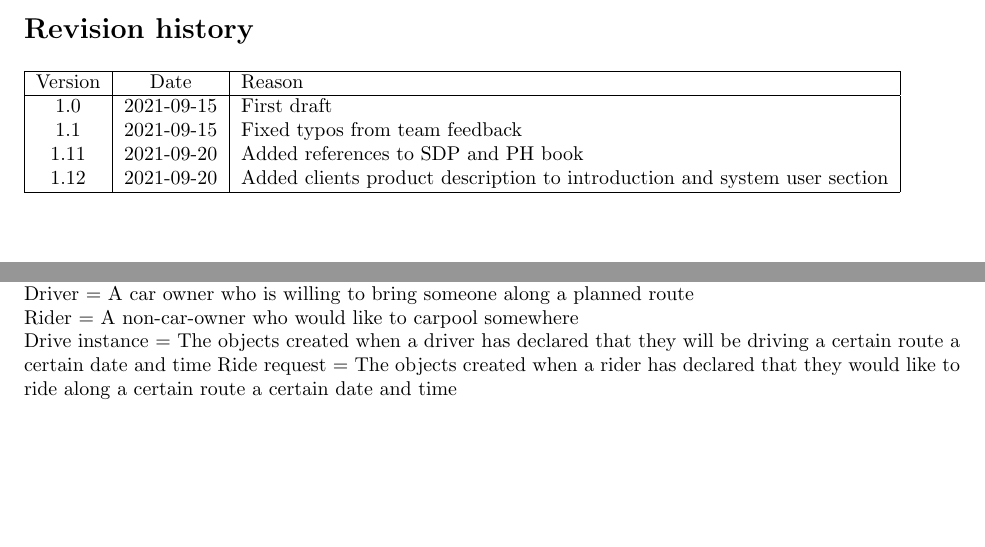
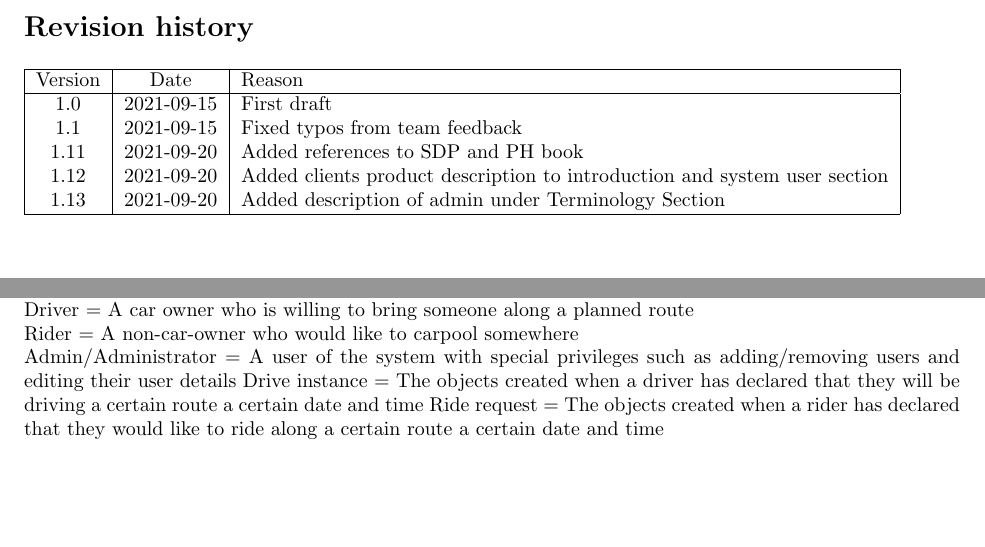
Before and after one commit to exook/ETSN05_team1_documents, a LaTeX document (main.tex): two parts of pages 3 and 6 of 14, joined at a grey line, cut so that both start at the same text. Compiled offline with pdfLaTeX.

Commit message:
Added description of admin under Terminology Section

```diff
--- a/main.tex
+++ b/main.tex
@@ -55,6 +55,7 @@
  1.1 & 2021-09-15 & Fixed typos from team feedback \\
  1.11 & 2021-09-20 & Added references to SDP and PH book\\
  1.12 & 2021-09-20 & Added clients product description to introduction and system user section \\
+ 1.13 & 2021-09-20 & Added description of admin under Terminology Section\\
  \hline
 \end{tabular}
 %\end{center}
@@ -128,6 +129,7 @@ As specified in Section \ref{sec:intro} and the clients product description\cite
 \name = The name of the system\newline
 Driver = A car owner who is willing to bring someone along a planned route\newline
 Rider = A non-car-owner who would like to carpool somewhere\newline
+Admin/Administrator = A user of the system with special privileges such as adding/removing users and editing their user details
 Drive instance = The objects created when a driver has declared that they will be driving a certain route a certain date and time
 Ride request = The objects created when a rider has declared that they would like to ride along a certain route a certain date and time
 
```
